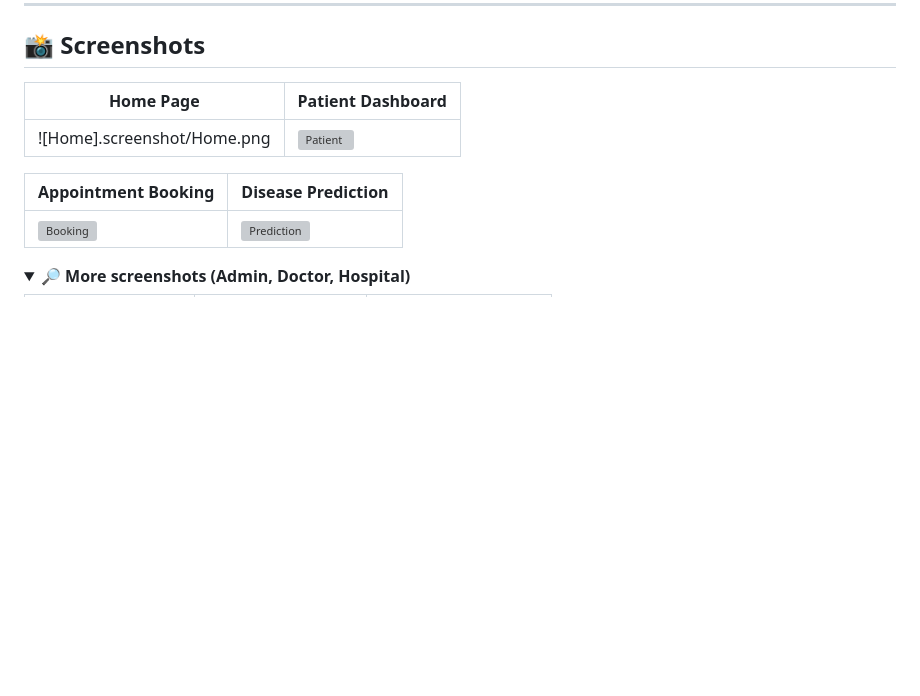
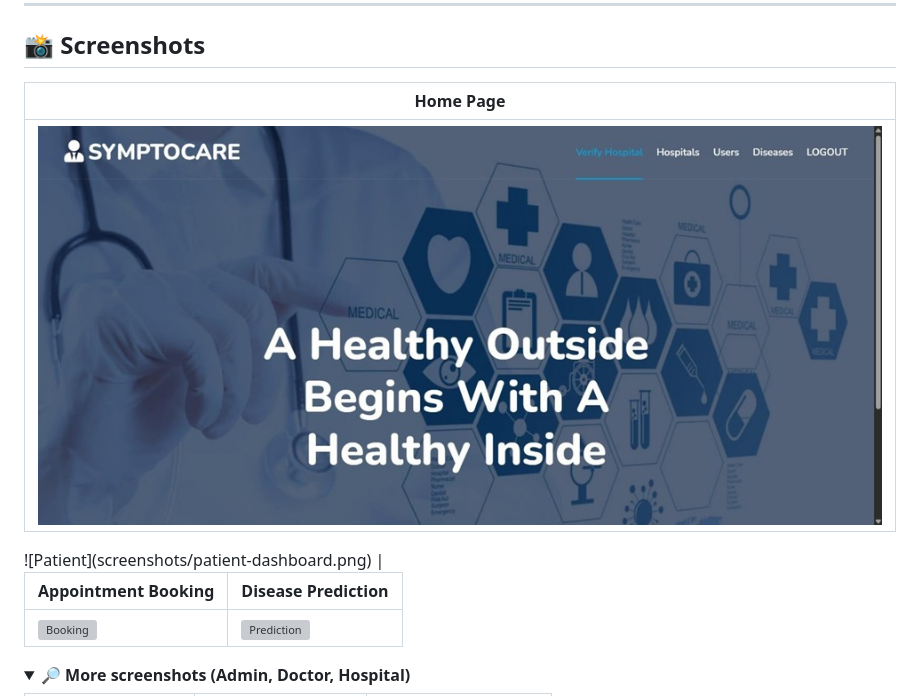
Before and after one commit to athilaashraf/SYMPTOCARE, a Markdown page: README.md, the part around the change. Rendered like a GitHub page; folded sections open; blank space fills up the shorter version; grey boxes are pictures that could not be loaded.

```diff
--- a/README.md
+++ b/README.md
@@ -51,9 +51,13 @@ It also includes a **machine-learning disease prediction module**: a patient sel
 
 ## 📸 Screenshots
 
-| Home Page | Patient Dashboard |
-|---|---|
-| ![Home].screenshot/Home.png | ![Patient](screenshots/patient-dashboard.png) |
+<div align="center">
+
+| Home Page |
+|:---:|
+| ![Home](screenshot/Home.png) |
+
+</div> ![Patient](screenshots/patient-dashboard.png) |
 
 | Appointment Booking | Disease Prediction |
 |---|---|
```
